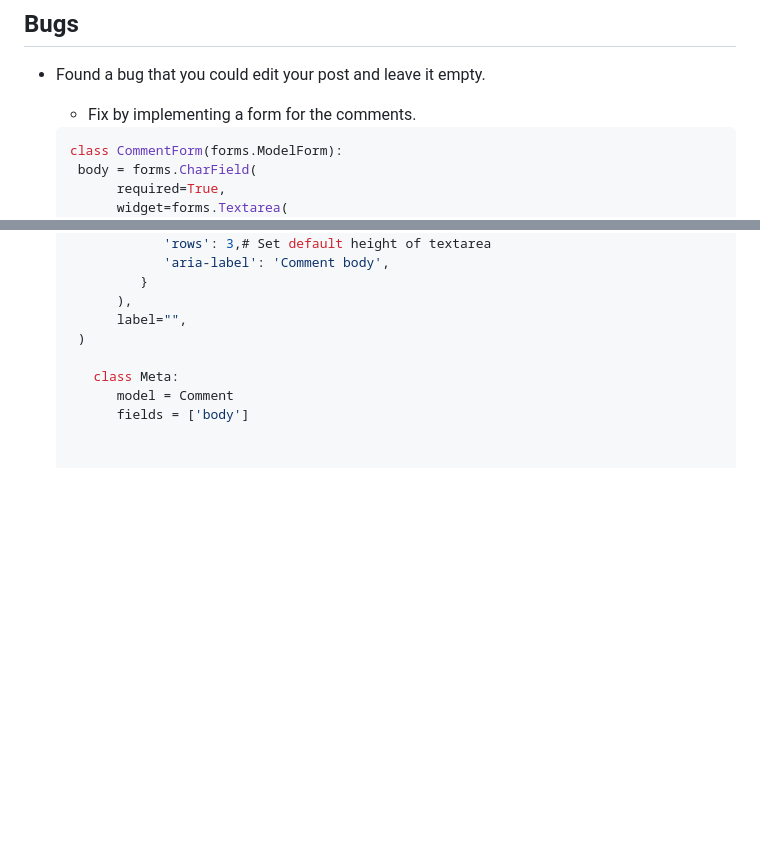
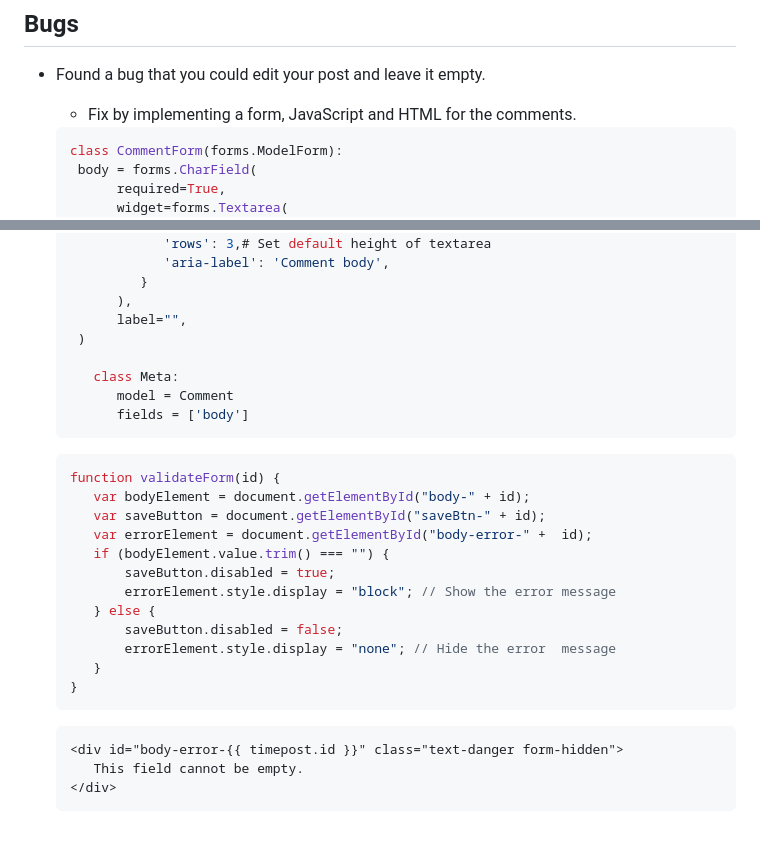
Before and after one commit to NiborGnu/p4-timeline, a Markdown page: TESTING.md, 2 parts joined by grey strips. Rendered like a GitHub page; blank space fills up the shorter version.

Commit message:
Add more explination to bug fix

````diff
--- a/TESTING.md
+++ b/TESTING.md
@@ -160,7 +160,8 @@ IPhone 15
 
 - Found a bug that you could edit your post and leave it empty.
 
-   - Fix by implementing a form for the comments.
+   - Fix by implementing a form, JavaScript and HTML for the comments.
+
    ```python
    class CommentForm(forms.ModelForm):
     body = forms.CharField(
@@ -179,3 +180,25 @@ IPhone 15
       class Meta:
          model = Comment
          fields = ['body']
+   ```
+
+   ```JavaScript
+   function validateForm(id) {
+      var bodyElement = document.getElementById("body-" + id);
+      var saveButton = document.getElementById("saveBtn-" + id);
+      var errorElement = document.getElementById("body-error-" +  id);
+      if (bodyElement.value.trim() === "") {
+          saveButton.disabled = true;
+          errorElement.style.display = "block"; // Show the error message
+      } else {
+          saveButton.disabled = false;
+          errorElement.style.display = "none"; // Hide the error  message
+      }
+   }
+   ```
+
+   ```html
+   <div id="body-error-{{ timepost.id }}" class="text-danger form-hidden">
+      This field cannot be empty.
+   </div>
+   ```
````
